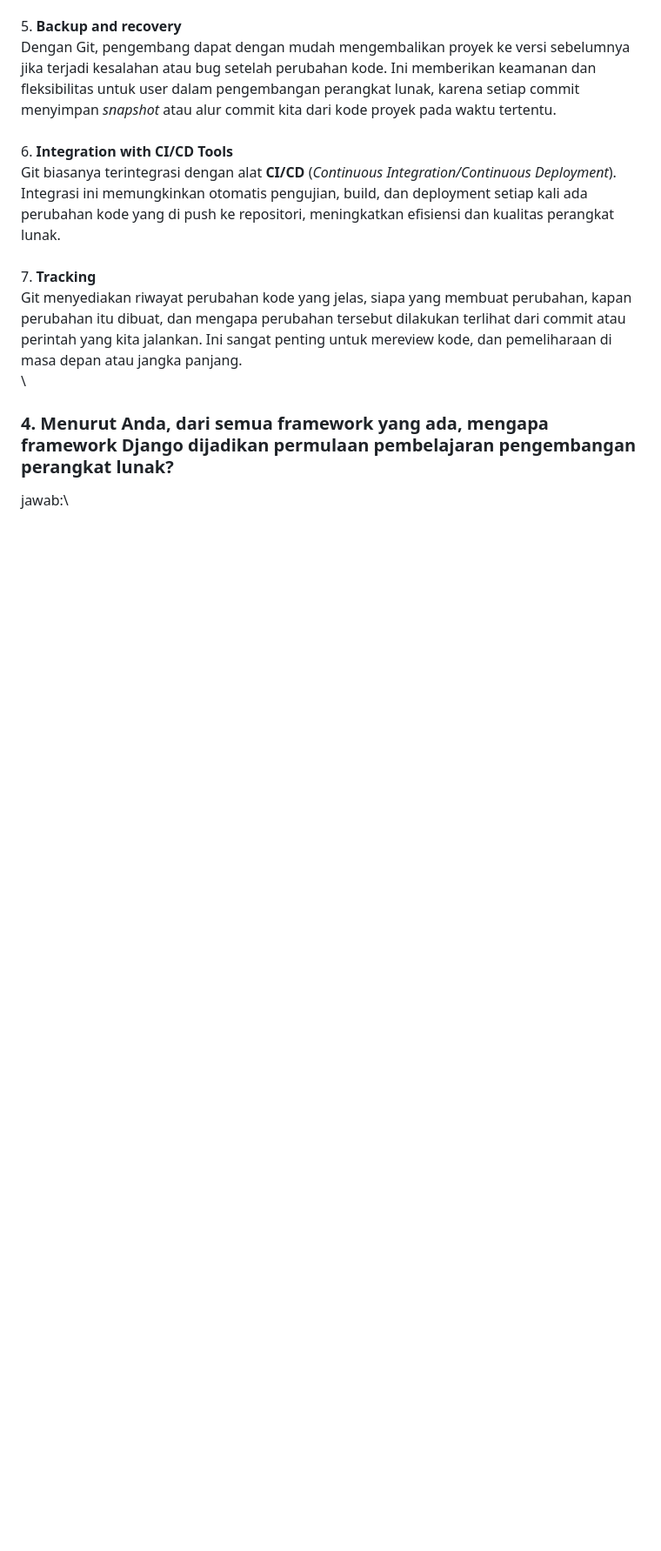
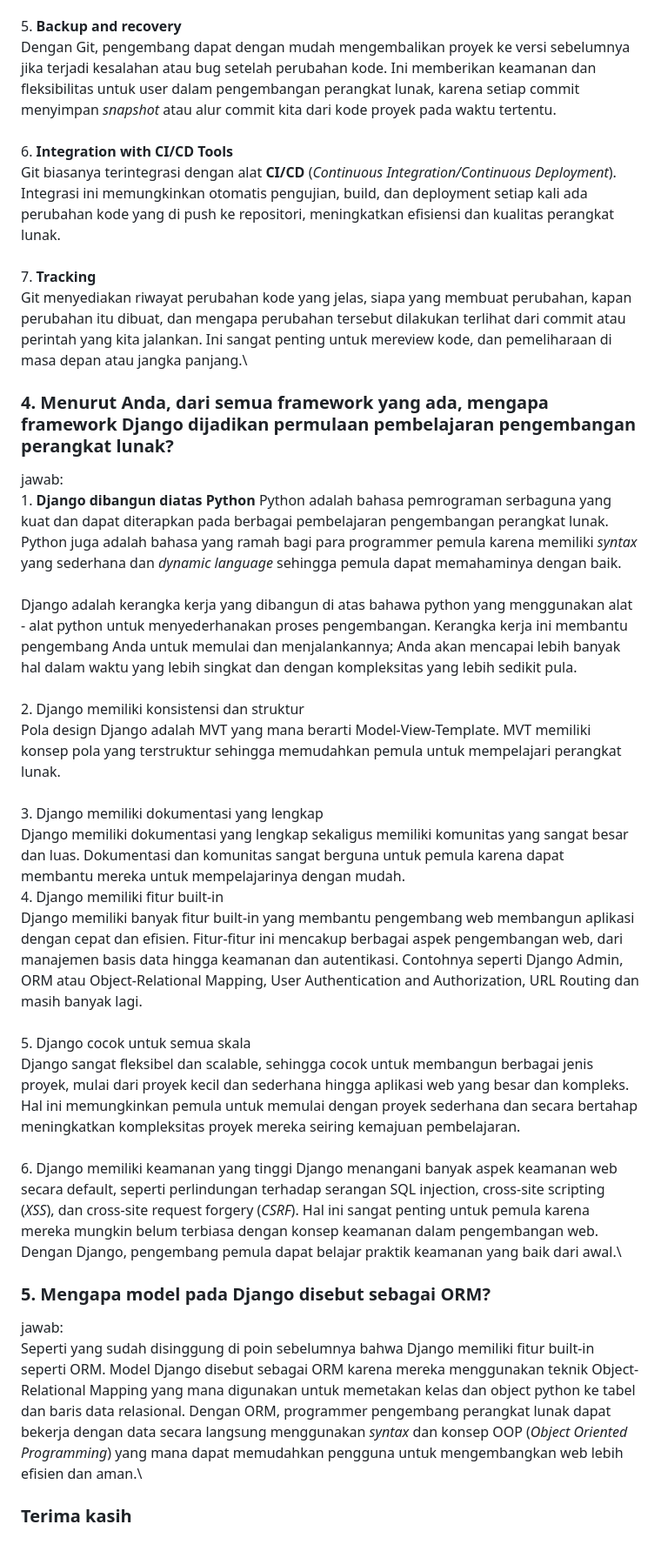
Before and after one commit to fachhhh/RiiPedia, a Markdown page: README.md, the part around one of its changes. Shown at 87% size. Rendered like a GitHub page; blank space fills up the shorter version.

Commit message:
Already done answering question no. 4 and 5

```diff
--- a/README.md
+++ b/README.md
@@ -70,6 +70,31 @@ jawab:\
     \
     7. **Tracking**\
     Git menyediakan riwayat perubahan kode yang jelas, siapa yang membuat perubahan, kapan perubahan itu dibuat, dan mengapa perubahan tersebut dilakukan terlihat dari commit atau perintah yang kita jalankan. Ini sangat penting untuk mereview kode, dan pemeliharaan di masa depan atau jangka panjang.\
-    \
+
 ### 4. Menurut Anda, dari semua framework yang ada, mengapa framework Django dijadikan permulaan pembelajaran pengembangan perangkat lunak?
 jawab:\
+    1. **Django dibangun diatas Python**
+    Python adalah bahasa pemrograman serbaguna yang kuat dan dapat diterapkan pada berbagai pembelajaran pengembangan perangkat lunak. Python juga adalah bahasa yang ramah bagi para programmer pemula karena memiliki *syntax* yang sederhana dan *dynamic language* sehingga pemula dapat memahaminya dengan baik.\
+    \
+    Django adalah kerangka kerja yang dibangun di atas bahawa python yang menggunakan alat - alat python untuk menyederhanakan proses pengembangan. Kerangka kerja ini membantu pengembang Anda untuk memulai dan menjalankannya; Anda akan mencapai lebih banyak hal dalam waktu yang lebih singkat dan dengan kompleksitas yang lebih sedikit pula.\
+    \
+    2. Django memiliki konsistensi dan struktur\
+    Pola design Django adalah MVT yang mana berarti Model-View-Template. MVT memiliki konsep pola yang terstruktur sehingga memudahkan pemula untuk mempelajari perangkat lunak.\
+    \
+    3. Django memiliki dokumentasi yang lengkap\
+    Django memiliki dokumentasi yang lengkap sekaligus memiliki komunitas yang sangat besar dan luas. Dokumentasi dan komunitas sangat berguna untuk pemula karena dapat membantu mereka untuk mempelajarinya dengan mudah.
+    \
+    4. Django memiliki fitur built-in\
+    Django memiliki banyak fitur built-in yang membantu pengembang web membangun aplikasi dengan cepat dan efisien. Fitur-fitur ini mencakup berbagai aspek pengembangan web, dari manajemen basis data hingga keamanan dan autentikasi. Contohnya seperti Django Admin, ORM atau Object-Relational Mapping, User Authentication and Authorization, URL Routing dan masih banyak lagi.\
+    \
+    5. Django cocok untuk semua skala\
+    Django sangat fleksibel dan scalable, sehingga cocok untuk membangun berbagai jenis proyek, mulai dari proyek kecil dan sederhana hingga aplikasi web yang besar dan kompleks. Hal ini memungkinkan pemula untuk memulai dengan proyek sederhana dan secara bertahap meningkatkan kompleksitas proyek mereka seiring kemajuan pembelajaran.\
+    \
+    6. Django memiliki keamanan yang tinggi
+    Django menangani banyak aspek keamanan web secara default, seperti perlindungan terhadap serangan SQL injection, cross-site scripting (*XSS*), dan cross-site request forgery (*CSRF*). Hal ini sangat penting untuk pemula karena mereka mungkin belum terbiasa dengan konsep keamanan dalam pengembangan web. Dengan Django, pengembang pemula dapat belajar praktik keamanan yang baik dari awal.\
+
+### 5. Mengapa model pada Django disebut sebagai ORM?
+jawab:\
+    Seperti yang sudah disinggung di poin sebelumnya bahwa Django memiliki fitur built-in seperti ORM. Model Django disebut sebagai ORM karena mereka menggunakan teknik Object-Relational Mapping yang mana digunakan untuk memetakan kelas dan object python ke tabel dan baris data relasional. Dengan ORM, programmer pengembang perangkat lunak dapat bekerja dengan data secara langsung menggunakan *syntax* dan konsep OOP (*Object Oriented Programming*) yang mana dapat memudahkan pengguna untuk mengembangkan web lebih efisien dan aman.\
+
+### Terima kasih
```
Also changed, not shown: other parts of README.md (+2 -2 lines).
